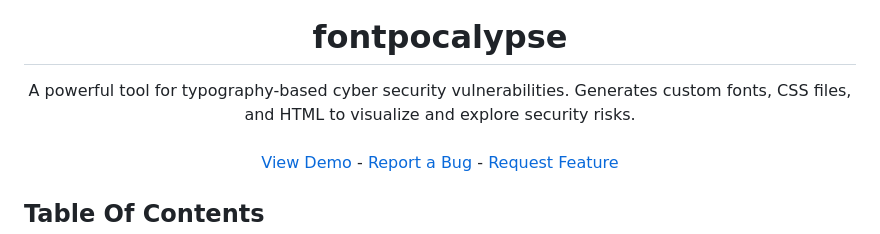
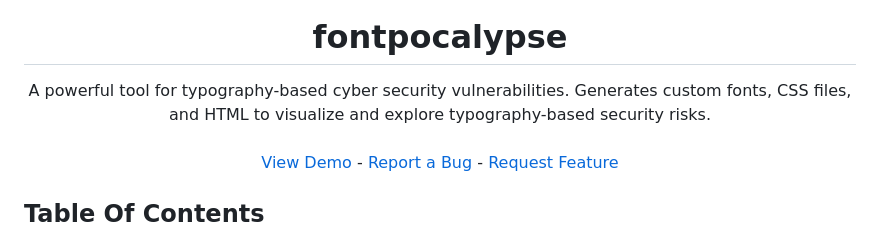
Before and after one commit to anger/fontpocalypse, a Markdown page: README.md, the part around the change. Drawn GitHub-style.

```diff
--- a/README.md
+++ b/README.md
@@ -6,7 +6,7 @@
   <h1 align="center">fontpocalypse</h1>
 
   <p align="center">
-    A powerful tool for typography-based cyber security vulnerabilities. Generates custom fonts, CSS files, and HTML to visualize and explore security risks.
+    A powerful tool for typography-based cyber security vulnerabilities. Generates custom fonts, CSS files, and HTML to visualize and explore typography-based security risks.
     <br/>
     <br/>
     <a href="https://fontpocalypse.jax.dev/">View Demo</a>
```
